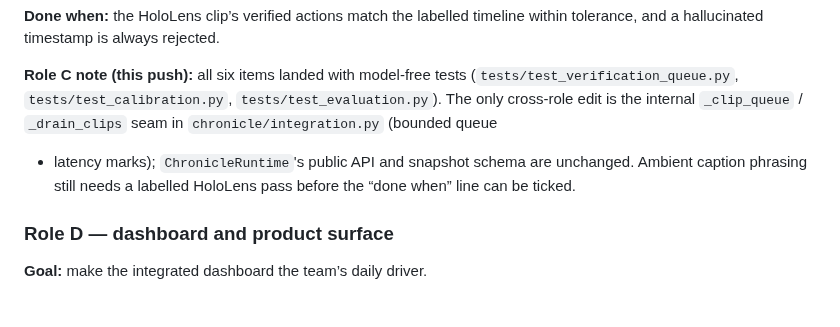
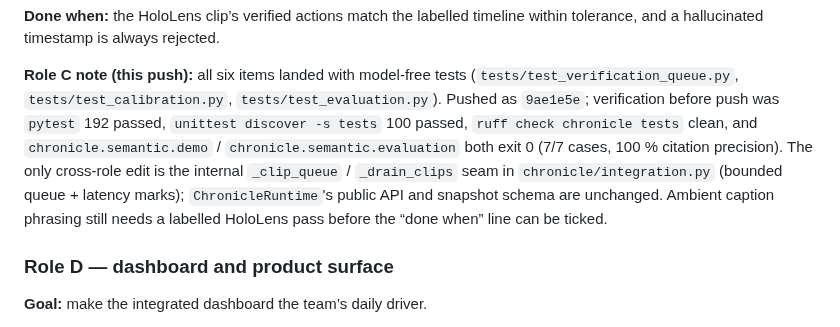
Before and after one commit to g1gowda123/chronicle, a Markdown page: docs/TEAM_STATUS.md, the part around the change. GitHub-like rendering.

Commit message:
docs: record Role C verification results

```diff
--- a/docs/TEAM_STATUS.md
+++ b/docs/TEAM_STATUS.md
@@ -124,11 +124,15 @@ within tolerance, and a hallucinated timestamp is always rejected.
 
 **Role C note (this push):** all six items landed with model-free tests
 (`tests/test_verification_queue.py`, `tests/test_calibration.py`,
-`tests/test_evaluation.py`). The only cross-role edit is the internal
-`_clip_queue` / `_drain_clips` seam in `chronicle/integration.py` (bounded queue
-+ latency marks); `ChronicleRuntime`'s public API and snapshot schema are
-unchanged. Ambient caption phrasing still needs a labelled HoloLens pass before
-the “done when” line can be ticked.
+`tests/test_evaluation.py`). Pushed as `9ae1e5e`; verification before push was
+`pytest` 192 passed, `unittest discover -s tests` 100 passed, `ruff check
+chronicle tests` clean, and `chronicle.semantic.demo` /
+`chronicle.semantic.evaluation` both exit 0 (7/7 cases, 100 % citation
+precision). The only cross-role edit is the internal `_clip_queue` /
+`_drain_clips` seam in `chronicle/integration.py` (bounded queue + latency
+marks); `ChronicleRuntime`'s public API and snapshot schema are unchanged.
+Ambient caption phrasing still needs a labelled HoloLens pass before the “done
+when” line can be ticked.
 
 ### Role D — dashboard and product surface
 
```
